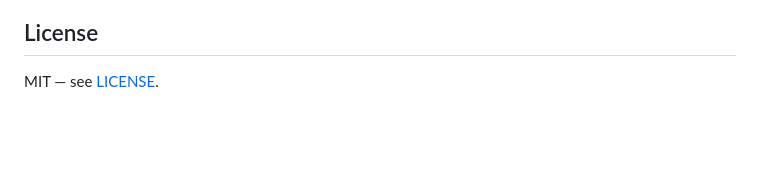
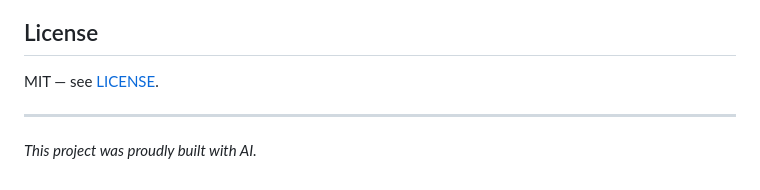
Before and after one commit to mlafeldt/zig-index-cors, a Markdown page: README.md, the part around the change. GitHub-like rendering; blank space fills up the shorter version.

Commit message:
Note AI usage

```diff
--- a/README.md
+++ b/README.md
@@ -77,3 +77,7 @@ the expensive part, and it only fires on real changes (roughly once a day).
 ## License
 
 MIT — see [LICENSE](LICENSE).
+
+---
+
+*This project was proudly built with AI.*
```
